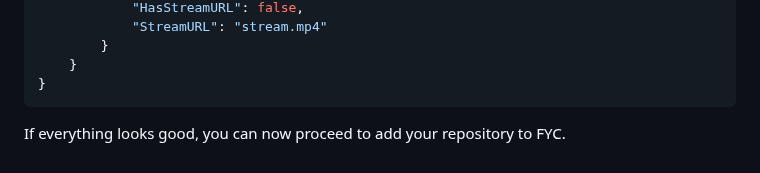
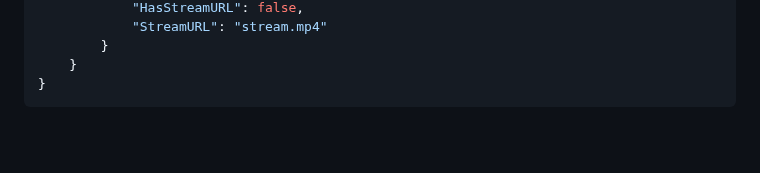
Before and after one commit to HttpAnimation/FYC-Rewrite-V2, a Markdown page: README.md, the part around the change. Rendered like a GitHub page; blank space fills up the shorter version.

Commit message:
removes If everything looks good, you can now proceed to add your repository to FYC.

````diff
--- a/README.md
+++ b/README.md
@@ -157,4 +157,3 @@ Your repository should now look like this:
     }
 }
 ```
-If everything looks good, you can now proceed to add your repository to FYC.
````
